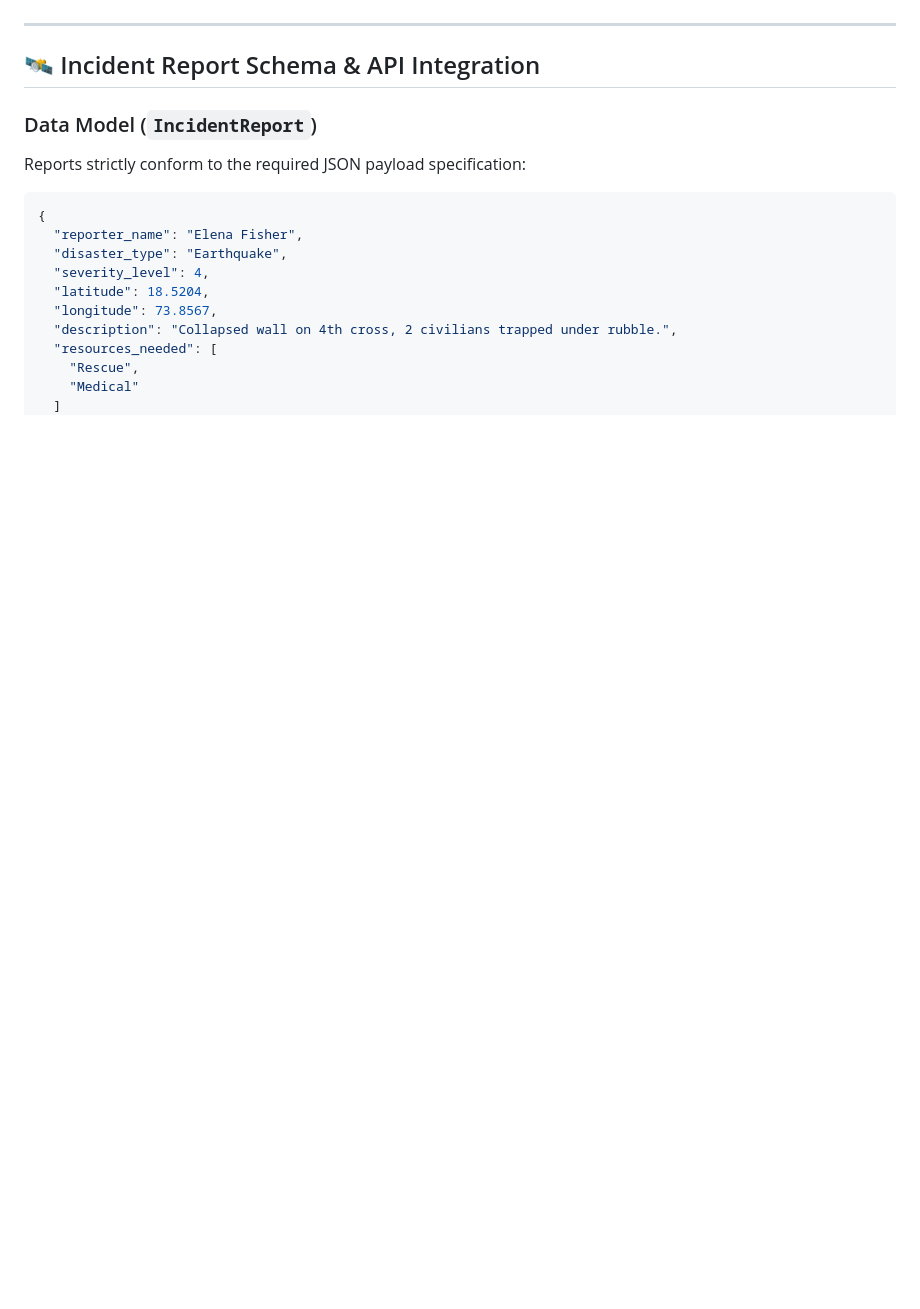
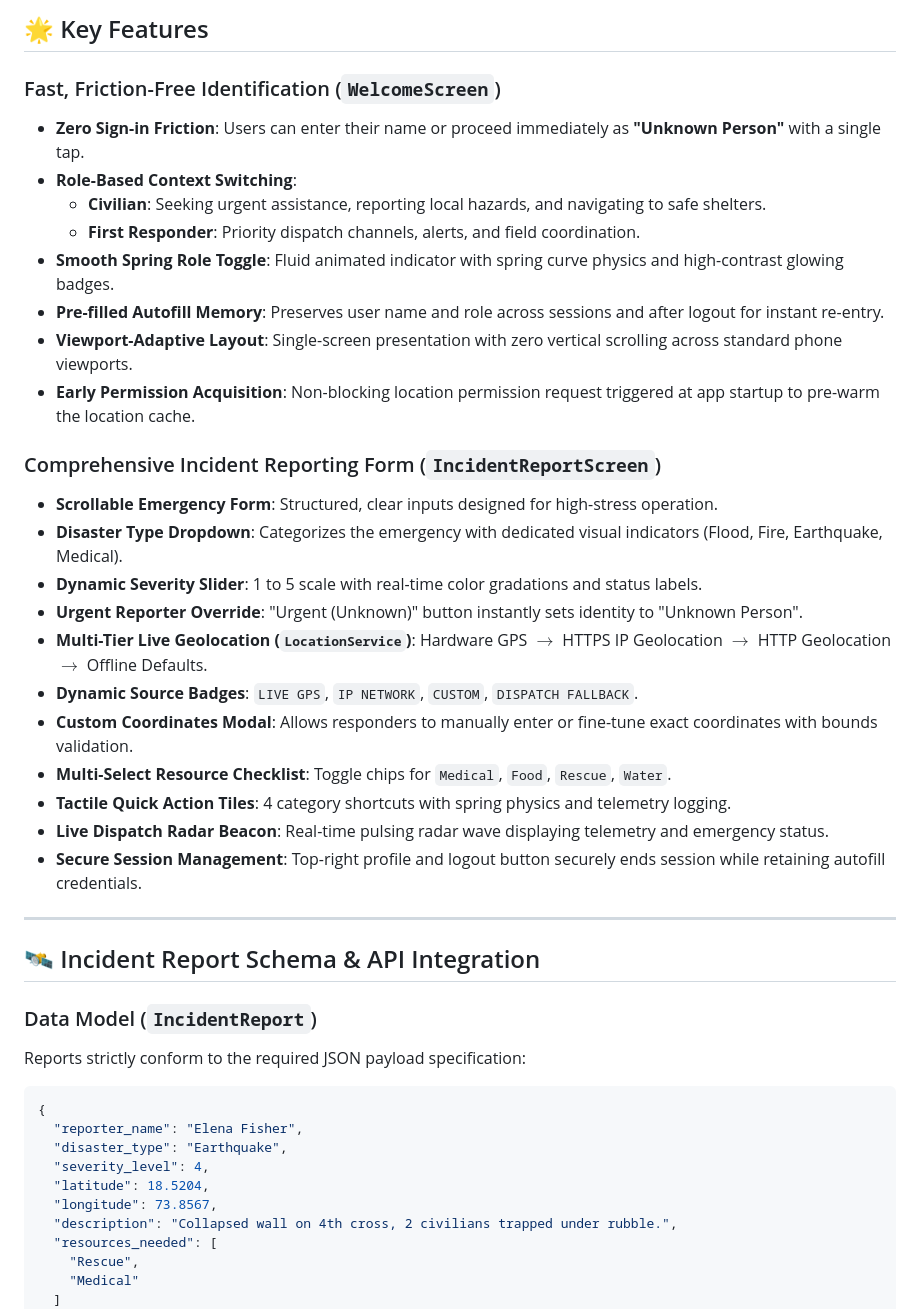
Before and after one commit to arnav-nisal/Disaster-Management-Dashboard, a Markdown page: flutter-ui/README.md, the part around one of its changes. Rendered like a GitHub page; blank space fills up the shorter version.

```diff
--- a/flutter-ui/README.md
+++ b/flutter-ui/README.md
@@ -51,3 +86,27 @@ Developed for the **Kurukshetra Hackathon**.
+## 🌟 Key Features
+
+### Fast, Friction-Free Identification (`WelcomeScreen`)
+- **Zero Sign-in Friction**: Users can enter their name or proceed immediately as **"Unknown Person"** with a single tap.
+- **Role-Based Context Switching**:
+  - **Civilian**: Seeking urgent assistance, reporting local hazards, and navigating to safe shelters.
+  - **First Responder**: Priority dispatch channels, alerts, and field coordination.
+- **Smooth Spring Role Toggle**: Fluid animated indicator with spring curve physics and high-contrast glowing badges.
+- **Pre-filled Autofill Memory**: Preserves user name and role across sessions and after logout for instant re-entry.
+- **Viewport-Adaptive Layout**: Single-screen presentation with zero vertical scrolling across standard phone viewports.
+- **Early Permission Acquisition**: Non-blocking location permission request triggered at app startup to pre-warm the location cache.
+
+### Comprehensive Incident Reporting Form (`IncidentReportScreen`)
+- **Scrollable Emergency Form**: Structured, clear inputs designed for high-stress operation.
+- **Disaster Type Dropdown**: Categorizes the emergency with dedicated visual indicators (Flood, Fire, Earthquake, Medical).
+- **Dynamic Severity Slider**: 1 to 5 scale with real-time color gradations and status labels.
+- **Urgent Reporter Override**: "Urgent (Unknown)" button instantly sets identity to "Unknown Person".
+- **Multi-Tier Live Geolocation (`LocationService`)**: Hardware GPS $\rightarrow$ HTTPS IP Geolocation $\rightarrow$ HTTP Geolocation $\rightarrow$ Offline Defaults.
+- **Dynamic Source Badges**: `LIVE GPS`, `IP NETWORK`, `CUSTOM`, `DISPATCH FALLBACK`.
+- **Custom Coordinates Modal**: Allows responders to manually enter or fine-tune exact coordinates with bounds validation.
+- **Multi-Select Resource Checklist**: Toggle chips for `Medical`, `Food`, `Rescue`, `Water`.
+- **Tactile Quick Action Tiles**: 4 category shortcuts with spring physics and telemetry logging.
+- **Live Dispatch Radar Beacon**: Real-time pulsing radar wave displaying telemetry and emergency status.
+- **Secure Session Management**: Top-right profile and logout button securely ends session while retaining autofill credentials.
 
 ---
 
```
Also changed, not shown: other parts of flutter-ui/README.md (+72 -37 lines).
